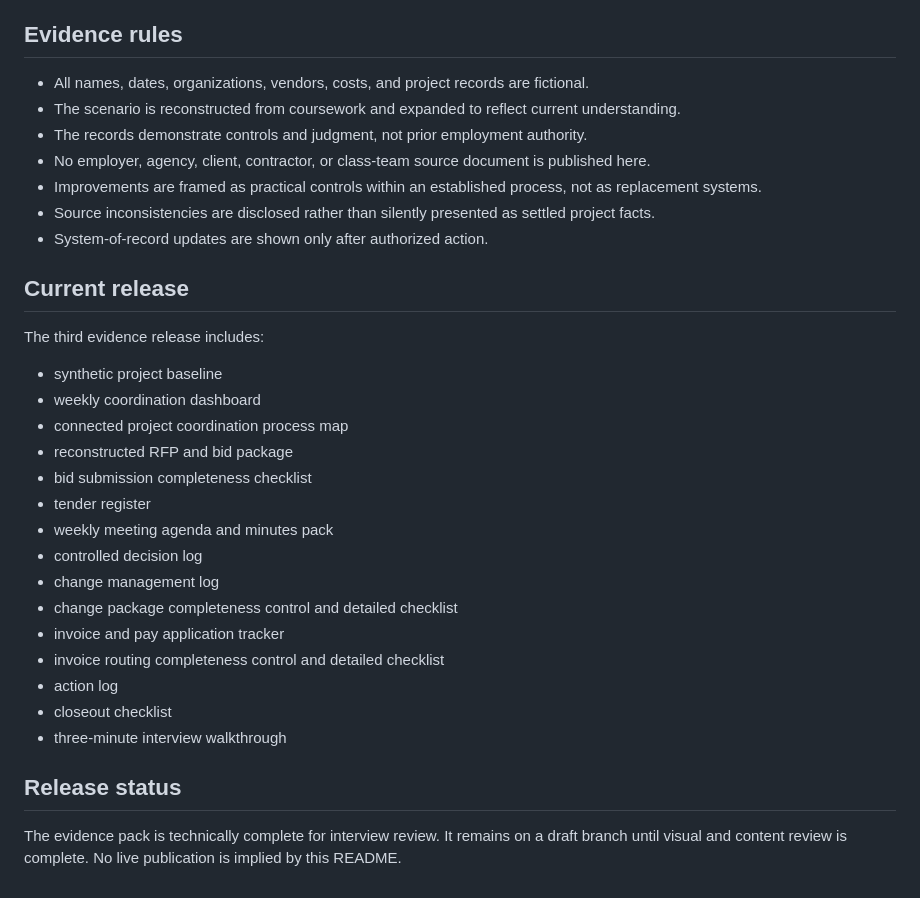
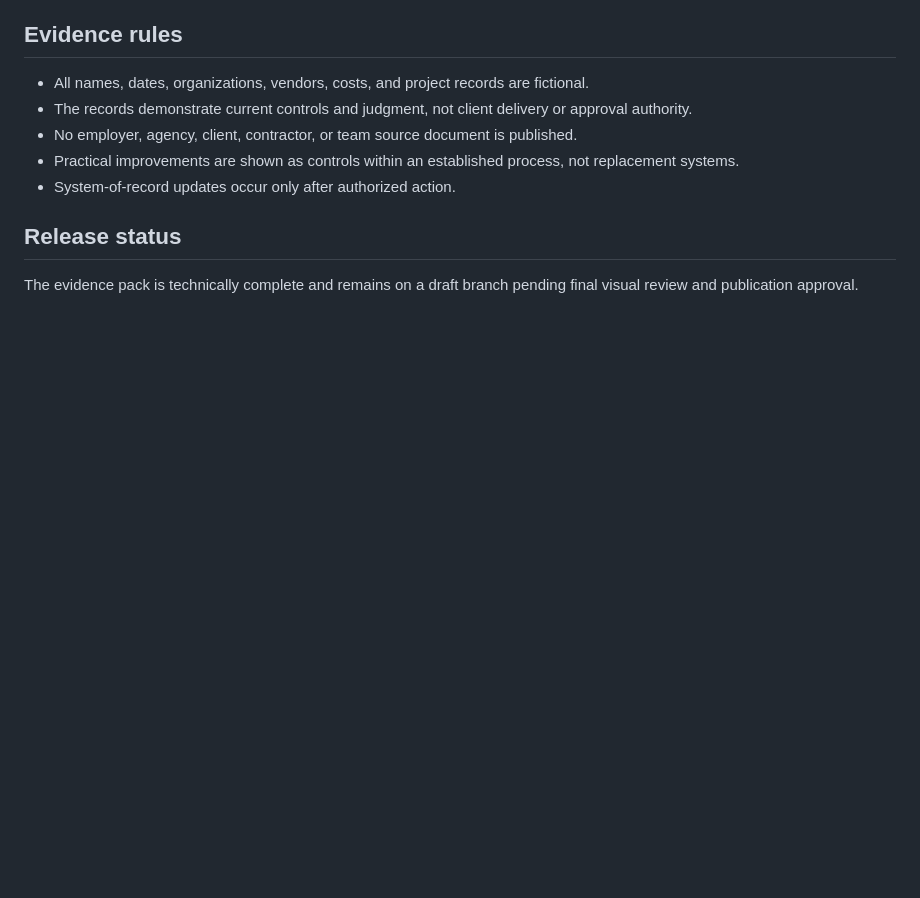
Before and after one commit to motyaali/motyaali-portfolio, a Markdown page: proof/project-coordination-controls/README.md, the part around one of its changes. Drawn GitHub-style; blank space fills up the shorter version.

```diff
--- a/proof/project-coordination-controls/README.md
+++ b/proof/project-coordination-controls/README.md
@@ -60,33 +45,11 @@ The Project Coordinator does not independently approve:
 ## Evidence rules
 
 - All names, dates, organizations, vendors, costs, and project records are fictional.
-- The scenario is reconstructed from coursework and expanded to reflect current understanding.
-- The records demonstrate controls and judgment, not prior employment authority.
-- No employer, agency, client, contractor, or class-team source document is published here.
-- Improvements are framed as practical controls within an established process, not as replacement systems.
-- Source inconsistencies are disclosed rather than silently presented as settled project facts.
-- System-of-record updates are shown only after authorized action.
-
-## Current release
-
-The third evidence release includes:
-
-- synthetic project baseline
-- weekly coordination dashboard
-- connected project coordination process map
-- reconstructed RFP and bid package
-- bid submission completeness checklist
-- tender register
-- weekly meeting agenda and minutes pack
-- controlled decision log
-- change management log
-- change package completeness control and detailed checklist
-- invoice and pay application tracker
-- invoice routing completeness control and detailed checklist
-- action log
-- closeout checklist
-- three-minute interview walkthrough
+- The records demonstrate current controls and judgment, not client delivery or approval authority.
+- No employer, agency, client, contractor, or team source document is published.
+- Practical improvements are shown as controls within an established process, not replacement systems.
+- System-of-record updates occur only after authorized action.
 
 ## Release status
 
-The evidence pack is technically complete for interview review. It remains on a draft branch until visual and content review is complete. No live publication is implied by this README.
+The evidence pack is technically complete and remains on a draft branch pending final visual review and publication approval.
```
Also changed, not shown: other parts of proof/project-coordination-controls/README.md (+17 -32 lines).
